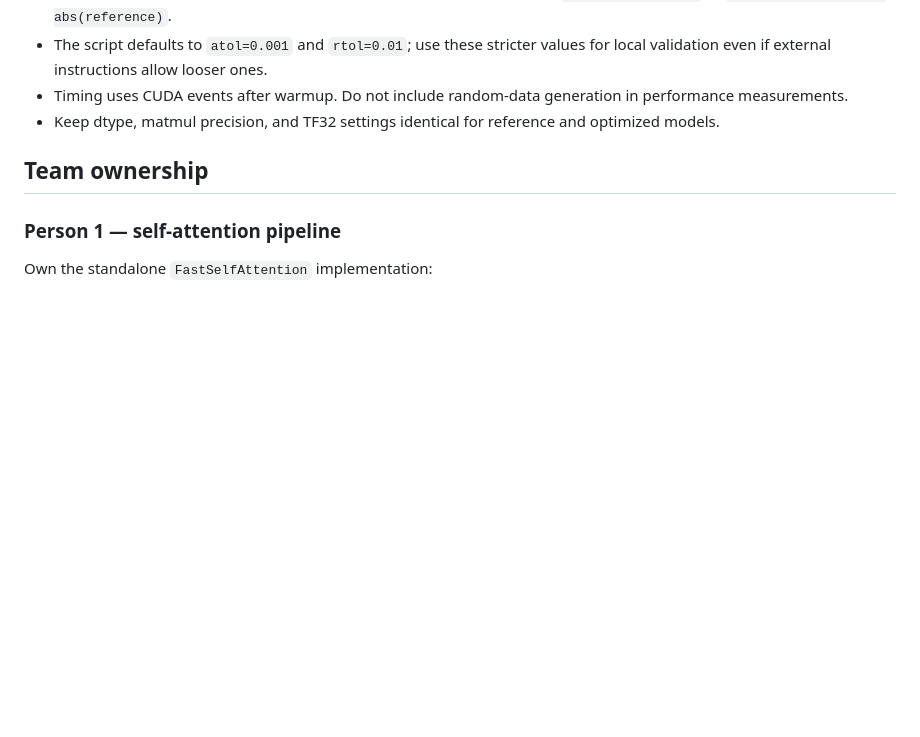
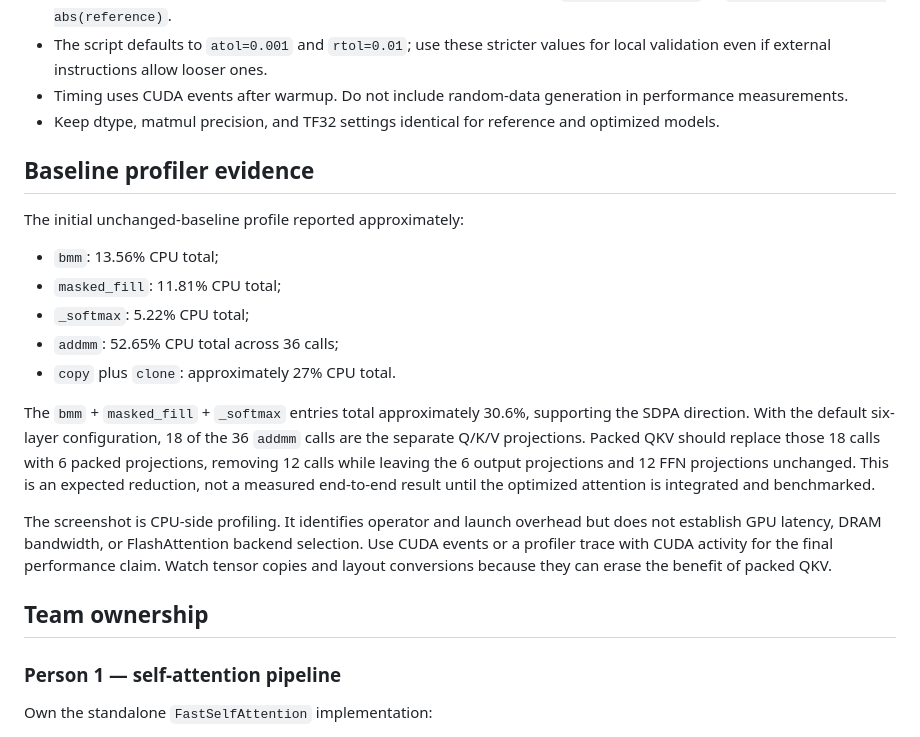
Before and after one commit to ecrystell/women-in-tiktok-tech-jam, a Markdown page: AGENTS.md, the part around the change. Rendered like a GitHub page; blank space fills up the shorter version.

Commit message:
Document baseline attention profiler findings

```diff
--- a/AGENTS.md
+++ b/AGENTS.md
@@ -33,6 +33,30 @@ The main benchmark is `torch_transformer_benchmark.py`.
   in performance measurements.
 - Keep dtype, matmul precision, and TF32 settings identical for reference and
   optimized models.
+
+## Baseline profiler evidence
+
+The initial unchanged-baseline profile reported approximately:
+
+- `bmm`: 13.56% CPU total;
+- `masked_fill`: 11.81% CPU total;
+- `_softmax`: 5.22% CPU total;
+- `addmm`: 52.65% CPU total across 36 calls;
+- `copy` plus `clone`: approximately 27% CPU total.
+
+The `bmm` + `masked_fill` + `_softmax` entries total approximately 30.6%,
+supporting the SDPA direction. With the default six-layer configuration, 18 of
+the 36 `addmm` calls are the separate Q/K/V projections. Packed QKV should
+replace those 18 calls with 6 packed projections, removing 12 calls while
+leaving the 6 output projections and 12 FFN projections unchanged. This is an
+expected reduction, not a measured end-to-end result until the optimized
+attention is integrated and benchmarked.
+
+The screenshot is CPU-side profiling. It identifies operator and launch
+overhead but does not establish GPU latency, DRAM bandwidth, or FlashAttention
+backend selection. Use CUDA events or a profiler trace with CUDA activity for
+the final performance claim. Watch tensor copies and layout conversions because
+they can erase the benefit of packed QKV.
 
 ## Team ownership
 
```
